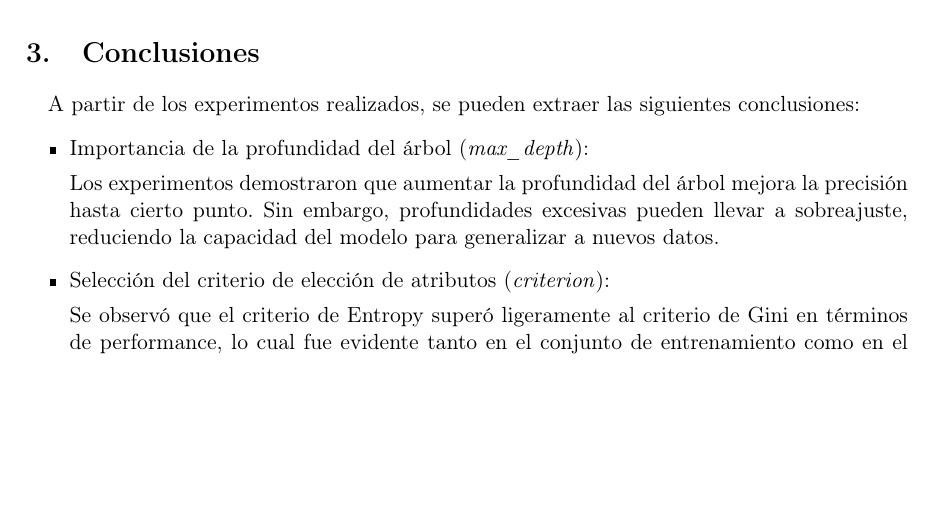
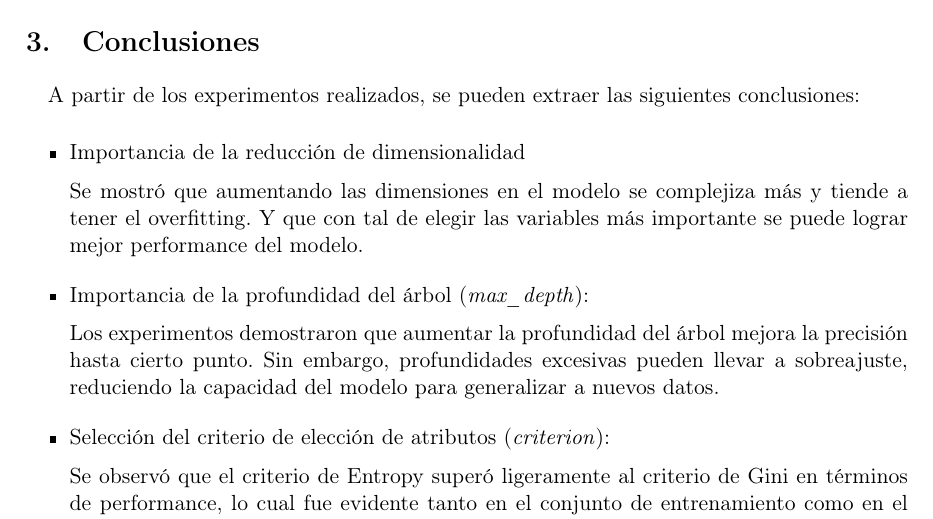
Before and after one commit to evaFomina/Labo-de-Datos-TP-2, a LaTeX document (informe/main.tex): part of page 9 of 9 before the commit and part of page 9 of 10 after it, cut so that both start at the same text, the shorter picture padded with empty space. Compiled offline with pdfLaTeX.

Commit message:
Update main.tex
Agregué un item en las conclusiones

```diff
--- a/informe/main.tex
+++ b/informe/main.tex
@@ -232,6 +232,11 @@ A partir de los experimentos realizados, se pueden extraer las siguientes conclu
 \begin{itemize}
 
 \item
+        Importancia de la reducción de dimensionalidad
+
+ 	Se mostró que aumentando las dimensiones en el modelo se complejiza más y tiende a tener el overfitting. Y que con tal de elegir las variables más importante se puede lograr mejor performance del modelo.
+
+\item
 	Importancia de la profundidad del árbol (\textit{max\_depth}):
 
 	Los experimentos demostraron que aumentar la profundidad del árbol mejora la precisión hasta cierto punto. Sin embargo, profundidades excesivas pueden llevar a sobreajuste, reduciendo la capacidad del modelo para generalizar a nuevos datos.
```
